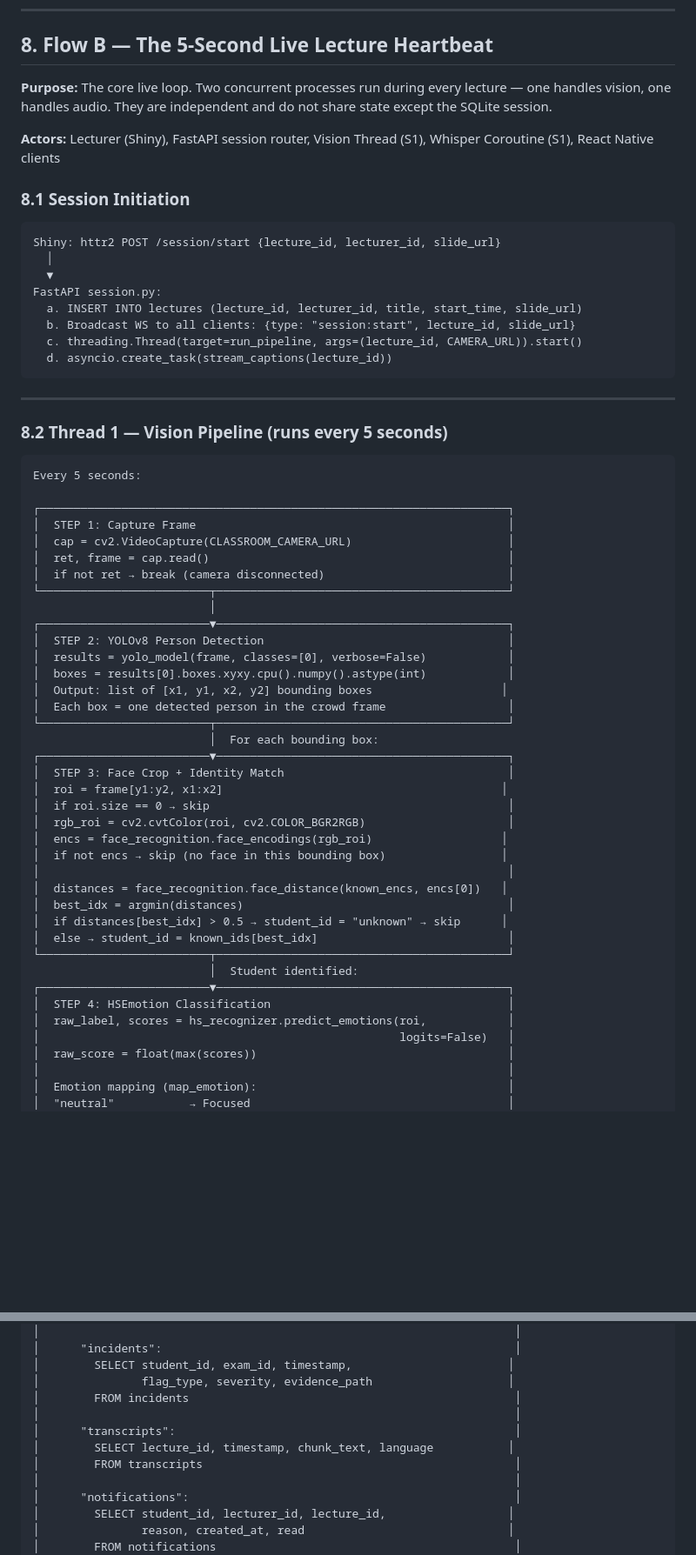
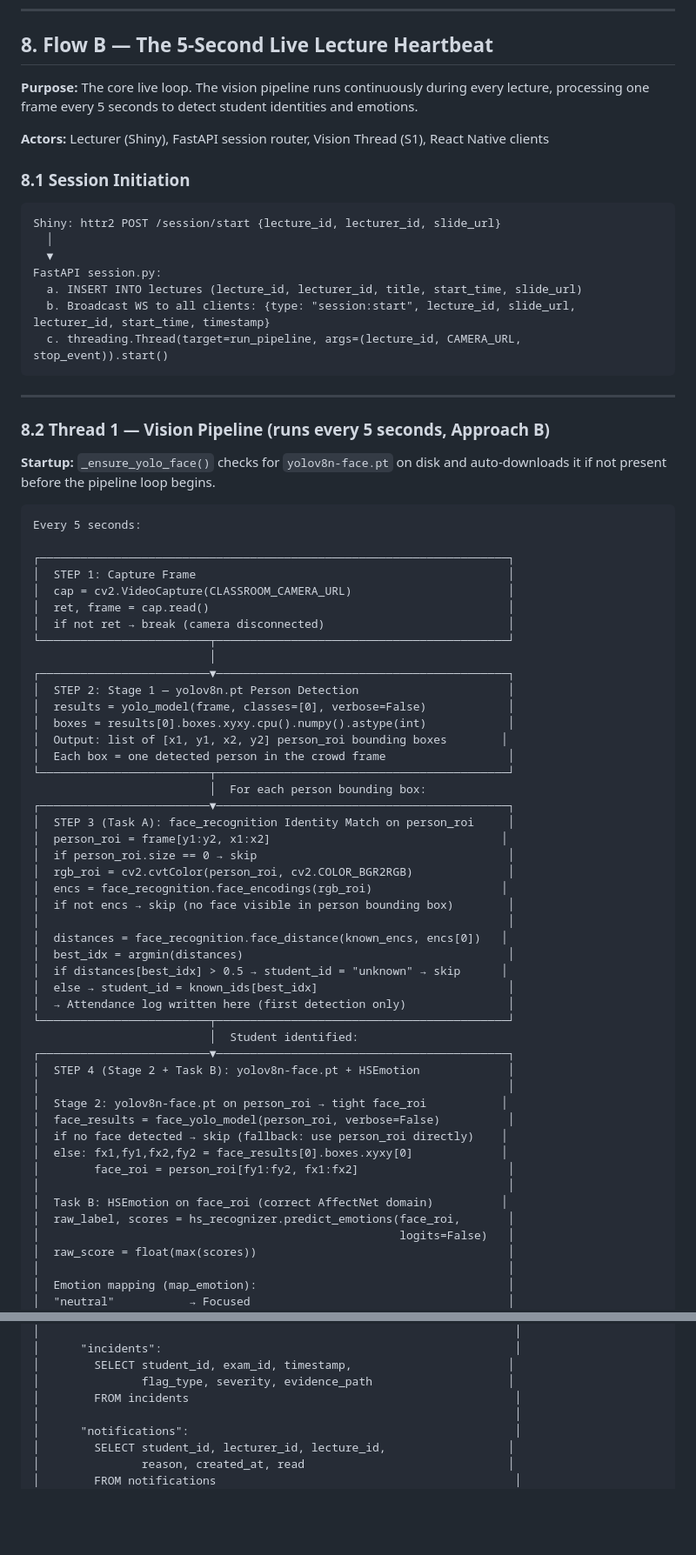
Before and after one commit to 4awmy/Classroom-Emotion-System, a Markdown page: ARCHITECTURE.md, 2 parts joined by grey strips. Shown at 87% size. GitHub-like rendering; blank space fills up the shorter version.

````diff
--- a/ARCHITECTURE.md
+++ b/ARCHITECTURE.md
@@ -644,9 +608,9 @@ notifications.csv:
 
 ## 8. Flow B — The 5-Second Live Lecture Heartbeat
 
-**Purpose:** The core live loop. Two concurrent processes run during every lecture — one handles vision, one handles audio. They are independent and do not share state except the SQLite session.
+**Purpose:** The core live loop. The vision pipeline runs continuously during every lecture, processing one frame every 5 seconds to detect student identities and emotions.
 
-**Actors:** Lecturer (Shiny), FastAPI session router, Vision Thread (S1), Whisper Coroutine (S1), React Native clients
+**Actors:** Lecturer (Shiny), FastAPI session router, Vision Thread (S1), React Native clients
 
 ### 8.1 Session Initiation
 
@@ -656,14 +620,15 @@ Shiny: httr2 POST /session/start {lecture_id, lecturer_id, slide_url}
   ▼
 FastAPI session.py:
   a. INSERT INTO lectures (lecture_id, lecturer_id, title, start_time, slide_url)
-  b. Broadcast WS to all clients: {type: "session:start", lecture_id, slide_url}
-  c. threading.Thread(target=run_pipeline, args=(lecture_id, CAMERA_URL)).start()
-  d. asyncio.create_task(stream_captions(lecture_id))
+  b. Broadcast WS to all clients: {type: "session:start", lecture_id, slide_url, lecturer_id, start_time, timestamp}
+  c. threading.Thread(target=run_pipeline, args=(lecture_id, CAMERA_URL, stop_event)).start()
 ```
 
 ---
 
-### 8.2 Thread 1 — Vision Pipeline (runs every 5 seconds)
+### 8.2 Thread 1 — Vision Pipeline (runs every 5 seconds, Approach B)
+
+**Startup:** `_ensure_yolo_face()` checks for `yolov8n-face.pt` on disk and auto-downloads it if not present before the pipeline loop begins.
 
 ```
 Every 5 seconds:
@@ -676,30 +641,39 @@ Every 5 seconds:
 └─────────────────────────┬───────────────────────────────────────────┘
                           │
 ┌─────────────────────────▼───────────────────────────────────────────┐
-│  STEP 2: YOLOv8 Person Detection                                    │
+│  STEP 2: Stage 1 — yolov8n.pt Person Detection                      │
 │  results = yolo_model(frame, classes=[0], verbose=False)            │
 │  boxes = results[0].boxes.xyxy.cpu().numpy().astype(int)            │
-│  Output: list of [x1, y1, x2, y2] bounding boxes                   │
+│  Output: list of [x1, y1, x2, y2] person_roi bounding boxes        │
 │  Each box = one detected person in the crowd frame                  │
 └─────────────────────────┬───────────────────────────────────────────┘
-                          │  For each bounding box:
+                          │  For each person bounding box:
 ┌─────────────────────────▼───────────────────────────────────────────┐
-│  STEP 3: Face Crop + Identity Match                                 │
-│  roi = frame[y1:y2, x1:x2]                                         │
-│  if roi.size == 0 → skip                                            │
-│  rgb_roi = cv2.cvtColor(roi, cv2.COLOR_BGR2RGB)                     │
+│  STEP 3 (Task A): face_recognition Identity Match on person_roi     │
+│  person_roi = frame[y1:y2, x1:x2]                                  │
+│  if person_roi.size == 0 → skip                                     │
+│  rgb_roi = cv2.cvtColor(person_roi, cv2.COLOR_BGR2RGB)              │
 │  encs = face_recognition.face_encodings(rgb_roi)                   │
-│  if not encs → skip (no face in this bounding box)                 │
+│  if not encs → skip (no face visible in person bounding box)        │
 │                                                                     │
 │  distances = face_recognition.face_distance(known_encs, encs[0])   │
 │  best_idx = argmin(distances)                                       │
 │  if distances[best_idx] > 0.5 → student_id = "unknown" → skip      │
 │  else → student_id = known_ids[best_idx]                            │
+│  → Attendance log written here (first detection only)               │
 └─────────────────────────┬───────────────────────────────────────────┘
                           │  Student identified:
 ┌─────────────────────────▼───────────────────────────────────────────┐
-│  STEP 4: HSEmotion Classification                                   │
-│  raw_label, scores = hs_recognizer.predict_emotions(roi,            │
+│  STEP 4 (Stage 2 + Task B): yolov8n-face.pt + HSEmotion             │
+│                                                                     │
+│  Stage 2: yolov8n-face.pt on person_roi → tight face_roi           │
+│  face_results = face_yolo_model(person_roi, verbose=False)          │
+│  if no face detected → skip (fallback: use person_roi directly)    │
+│  else: fx1,fy1,fx2,fy2 = face_results[0].boxes.xyxy[0]             │
+│        face_roi = person_roi[fy1:fy2, fx1:fx2]                      │
+│                                                                     │
+│  Task B: HSEmotion on face_roi (correct AffectNet domain)          │
+│  raw_label, scores = hs_recognizer.predict_emotions(face_roi,       │
 │                                                     logits=False)   │
 │  raw_score = float(max(scores))                                     │
 │                                                                     │
@@ -928,10 +856,6 @@ Confusion observer:
 │        SELECT student_id, exam_id, timestamp,                       │
 │               flag_type, severity, evidence_path                    │
 │        FROM incidents                                                │
-│                                                                      │
-│      "transcripts":                                                  │
-│        SELECT lecture_id, timestamp, chunk_text, language           │
-│        FROM transcripts                                              │
 │                                                                      │
 │      "notifications":                                                │
 │        SELECT student_id, lecturer_id, lecture_id,                  │
````
Also changed, not shown: other parts of ARCHITECTURE.md (+22 -130 lines).
